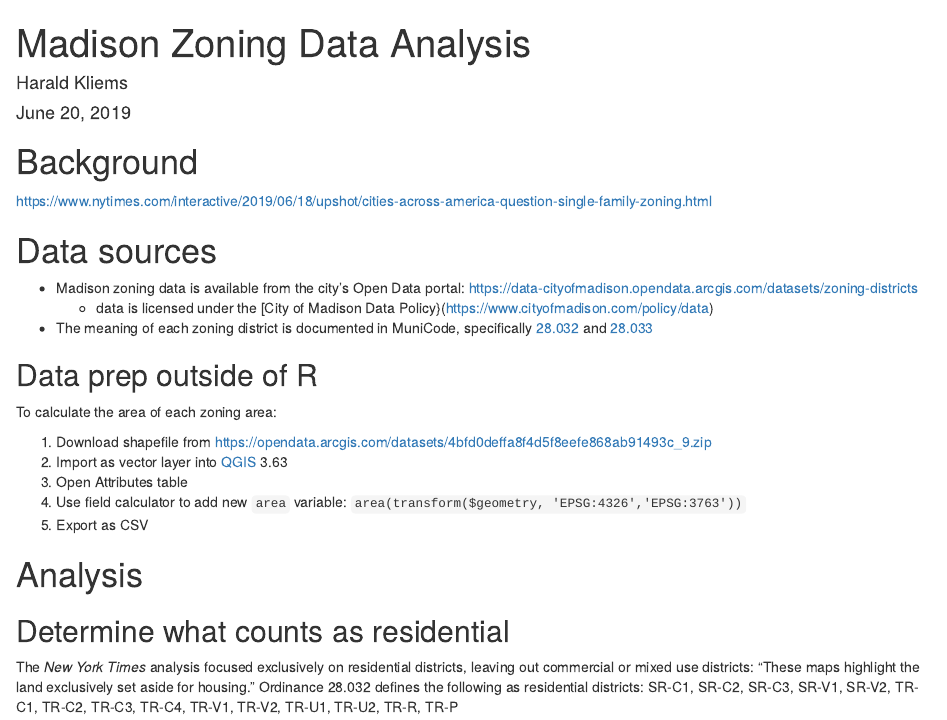
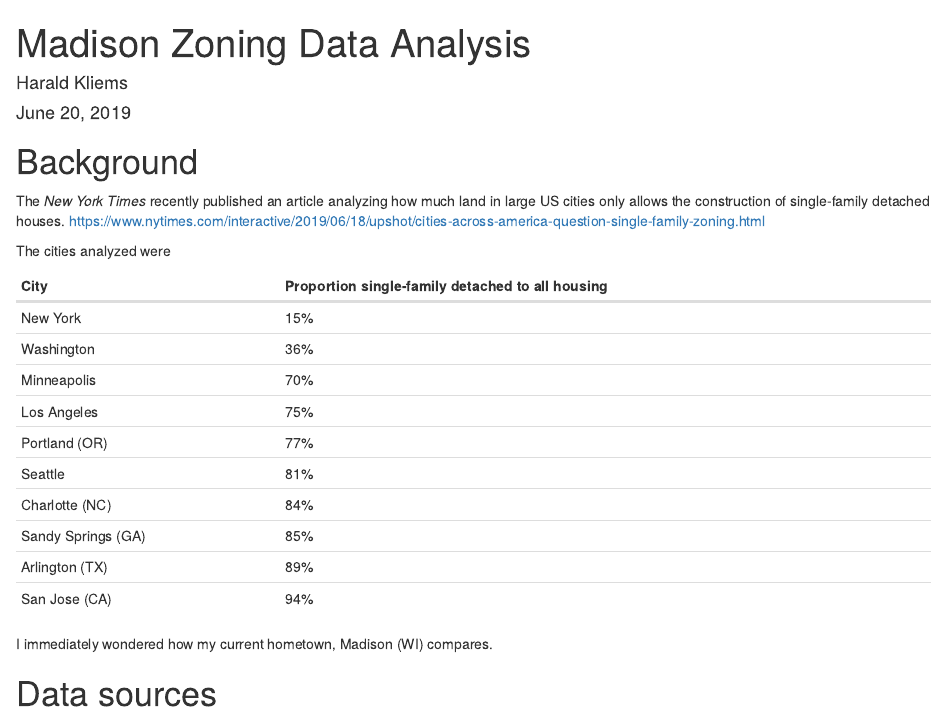
Before and after one commit to vgXhc/madison_zoning, an R Markdown document (analysis.Rmd): the page in a window 1100 px wide, from its top. Rendered offline with R 4.5, knitr and Pandoc, with nearby package versions.

Commit message:
expanded background section

````diff
--- a/analysis.Rmd
+++ b/analysis.Rmd
@@ -10,7 +10,26 @@ knitr::opts_chunk$set(echo = TRUE)
 ```
 
 # Background
+The *New York Times* recently published an article analyzing how much land in large US cities only allows the construction of single-family detached houses.
 <https://www.nytimes.com/interactive/2019/06/18/upshot/cities-across-america-question-single-family-zoning.html>
+
+The cities analyzed were
+
+City                  Proportion single-family detached to all housing
+--------              ----------------------
+New York              15%
+Washington            36%
+Minneapolis           70%
+Los Angeles           75%
+Portland (OR)         77%
+Seattle               81%
+Charlotte (NC)        84%
+Sandy Springs (GA)    85%
+Arlington (TX)        89%
+San Jose (CA)         94%
+
+I immediately wondered how my current hometown, Madison (WI) compares.
+
 
 # Data sources
 * Madison zoning data is available from the city's Open Data portal: <https://data-cityofmadison.opendata.arcgis.com/datasets/zoning-districts>
````
